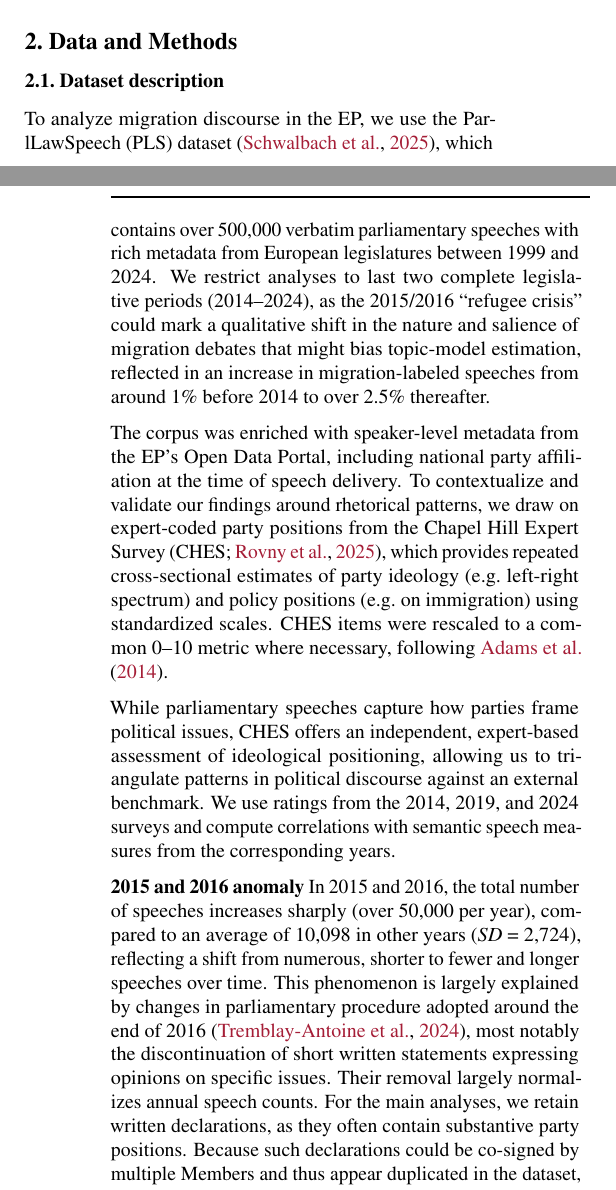
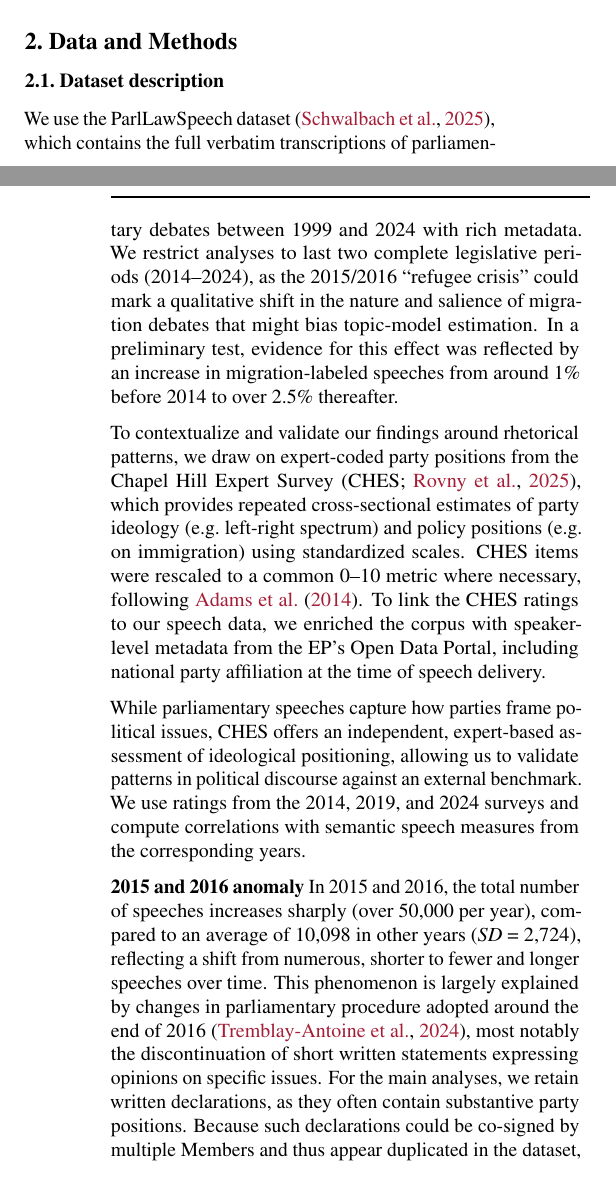
Before and after one commit to derkleinejakob/euparl_discourse, a LaTeX paper (report/report.tex, which reads report/sections/2_data_methods/description.tex): two parts of the columns of pages 1 and 2 of 7, joined at a grey line, cut so that both start at the same text. Compiled offline with pdfLaTeX.

Commit message:
further shortened description

```diff
--- a/report/sections/2_data_methods/description.tex
+++ b/report/sections/2_data_methods/description.tex
@@ -1,10 +1,11 @@
 % quirin's shortening proposal:
+% NOTE by Jakob! please dont abbreviate ParlLawSpeech with PLS, we use PLS to abbreviate Partial Least Squares!!
 
-To analyze migration discourse in the EP, we use the ParlLawSpeech (PLS) dataset \citep{SDN-10.7802-2824}, which contains over 500,000 verbatim parliamentary speeches with rich metadata from European legislatures between 1999 and 2024. We restrict analyses to last two complete legislative periods (2014–2024), as the 2015/2016 “refugee crisis” could mark a qualitative shift in the nature and salience of migration debates that might bias topic-model estimation, reflected in an increase in migration-labeled speeches from around 1\% before 2014 to over 2.5\% thereafter.
+We use the ParlLawSpeech dataset \citep{SDN-10.7802-2824}, which contains the full verbatim transcriptions of parliamentary debates between 1999 and 2024 with rich metadata. We restrict analyses to last two complete legislative periods (2014–2024), as the 2015/2016 “refugee crisis” could mark a qualitative shift in the nature and salience of migration debates that might bias topic-model estimation. In a preliminary test, evidence for this effect was reflected by an increase in migration-labeled speeches from around 1\% before 2014 to over 2.5\% thereafter.
 
-The corpus was enriched with speaker-level metadata from the EP’s Open Data Portal, including national party affiliation at the time of speech delivery. To contextualize and validate our findings around rhetorical patterns, we draw on expert-coded party positions from the Chapel Hill Expert Survey (CHES; \citealp{rovny_CHES_2024}), which provides repeated cross-sectional estimates of party ideology (e.g.\ left-right spectrum) and policy positions (e.g.\ on immigration) using standardized scales. CHES items were rescaled to a common 0–10 metric where necessary, following \citet{adams2014voters}.
+To contextualize and validate our findings around rhetorical patterns, we draw on expert-coded party positions from the Chapel Hill Expert Survey (CHES; \citealp{rovny_CHES_2024}), which provides repeated cross-sectional estimates of party ideology (e.g.\ left-right spectrum) and policy positions (e.g.\ on immigration) using standardized scales. CHES items were rescaled to a common 0–10 metric where necessary, following \citet{adams2014voters}. To link the CHES ratings to our speech data, we enriched the corpus with speaker-level metadata from the EP’s Open Data Portal, including national party affiliation at the time of speech delivery.
 
-While parliamentary speeches capture how parties frame political issues, CHES offers an independent, expert-based assessment of ideological positioning, allowing us to triangulate patterns in political discourse against an external benchmark. We use ratings from the 2014, 2019, and 2024 surveys and compute correlations with semantic speech measures from the corresponding years.
+While parliamentary speeches capture how parties frame political issues, CHES offers an independent, expert-based assessment of ideological positioning, allowing us to validate patterns in political discourse against an external benchmark. We use ratings from the 2014, 2019, and 2024 surveys and compute correlations with semantic speech measures from the corresponding years.
 
 % Dennis' original version
 % To analyze migration discourse in the EP, we rely on the \textit{ParlLawSpeech} (PLS) dataset \citep{SDN-10.7802-2824}, providing us with a large-scale corpus of more than 500,000
@@ -28,7 +29,7 @@ While parliamentary speeches capture how parties frame political issues, CHES of
 
 \textbf{2015 and 2016 anomaly} In 2015 and 2016, the total number of speeches increases sharply (over 50,000 per year), compared to an average of 10,098 in other years (\textit{SD} = 2,724), reflecting
 a shift from numerous, shorter to fewer and longer speeches over time.
-This phenomenon is largely explained by changes in parliamentary procedure adopted around the end of 2016 \citep{tremblay2024open}, most notably the discontinuation of short written statements expressing opinions on specific issues. Their removal largely normalizes annual speech counts. For the main analyses, we retain written declarations, as they often contain substantive party positions. Because such declarations could be co-signed by multiple Members and thus appear duplicated in the dataset, we retain only the first instance.
+This phenomenon is largely explained by changes in parliamentary procedure adopted around the end of 2016 \citep{tremblay2024open}, most notably the discontinuation of short written statements expressing opinions on specific issues. For the main analyses, we retain written declarations, as they often contain substantive party positions. Because such declarations could be co-signed by multiple Members and thus appear duplicated in the dataset, we retain only the first instance.
 %
 % TODO specific numbers/facts on CHES<->PLS merging? (how many rows enriched etc.)
 % By employing Latent Dirichlet Allocation (TODO verweis sec), we identify speeches related to the topic of migration, and after only including the legislative periods between 2014 and 2024
```
Also changed, not shown: 1 other file.
